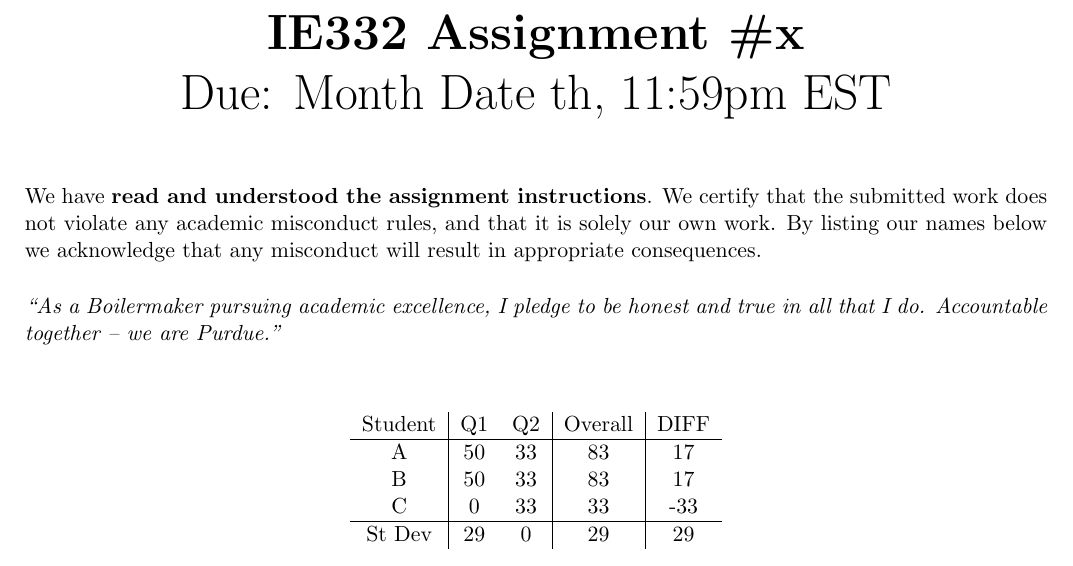
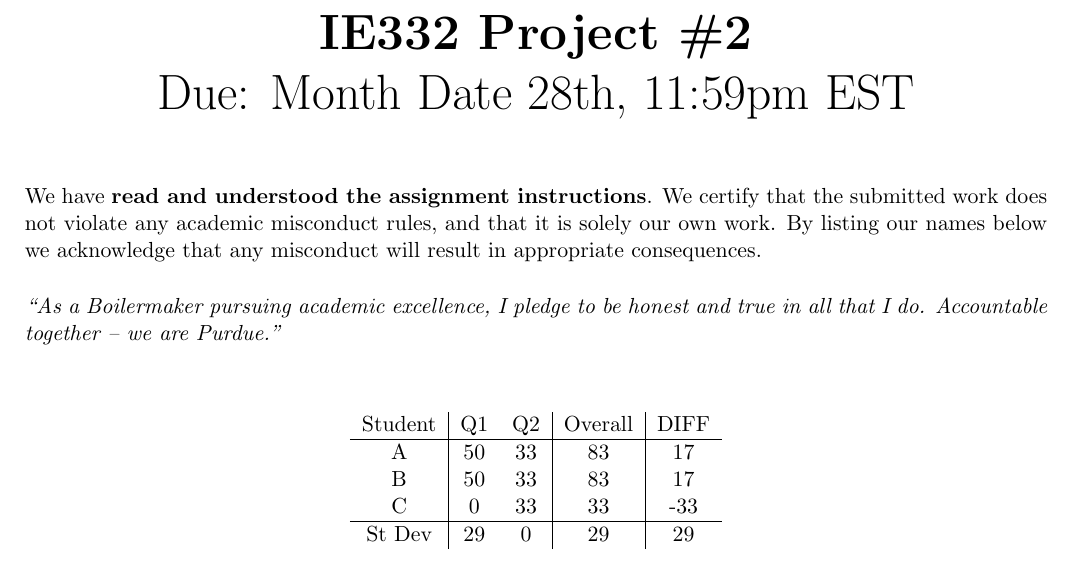
Before and after one commit to jschnnn/IE332Project2, a LaTeX problem sheet (IE332_Assignment_Template (2).tex): part of page 1 of 4, cut at the place of the change. Compiled offline with pdfLaTeX.

Commit message:
Update IE332_Assignment_Template (2).tex

```diff
--- a/IE332_Assignment_Template (2).tex
+++ b/IE332_Assignment_Template (2).tex
@@ -53,9 +53,9 @@ showstringspaces=false
 \vspace*{0.5in}
 
 \begin{center}
-\Huge{{\bf IE332 Assignment \#x}} % <-- replace with correct assignment #
+\Huge{{\bf IE332 Project \#2}} % <-- replace with correct assignment #
 
-Due: Month Date th, 11:59pm EST % <-- replace with correct due date and time
+Due: Month Date 28th, 11:59pm EST % <-- replace with correct due date and time
 \end{center}
 
 \vspace{0.3in}
```
